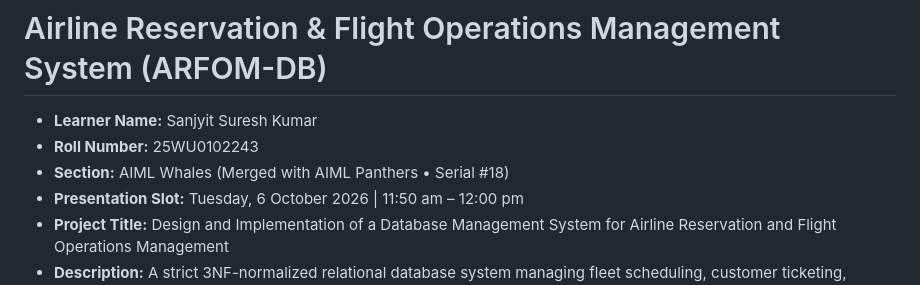
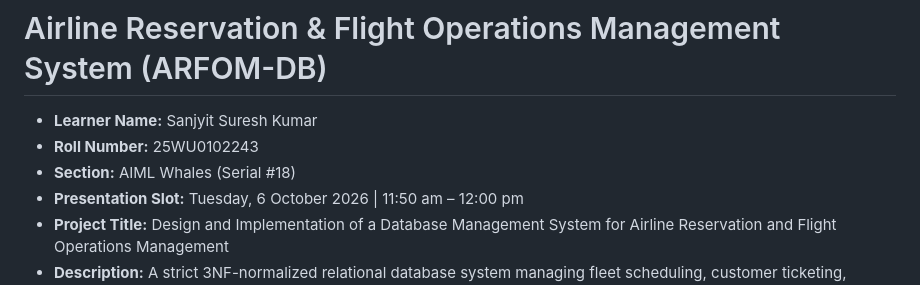
Before and after one commit to Sanjyit-S/DBMS-Course-Project, a Markdown page: README.md, the part around the change. GitHub-like rendering.

```diff
--- a/README.md
+++ b/README.md
@@ -2,7 +2,7 @@
 
 * **Learner Name:** Sanjyit Suresh Kumar
 * **Roll Number:** 25WU0102243
-* **Section:** AIML Whales (Merged with AIML Panthers &bull; Serial #18)
+* **Section:** AIML Whales (Serial #18)
 * **Presentation Slot:** Tuesday, 6 October 2026 | 11:50 am &ndash; 12:00 pm
 * **Project Title:** Design and Implementation of a Database Management System for Airline Reservation and Flight Operations Management
 * **Description:** A strict 3NF-normalized relational database system managing fleet scheduling, customer ticketing, airport check-in logistics, and live transactional CRUD operations with real-time database state reflection.
```
Also changed, not shown: Project-Report/PROJECT_REPORT.md (+2 -3 lines).
